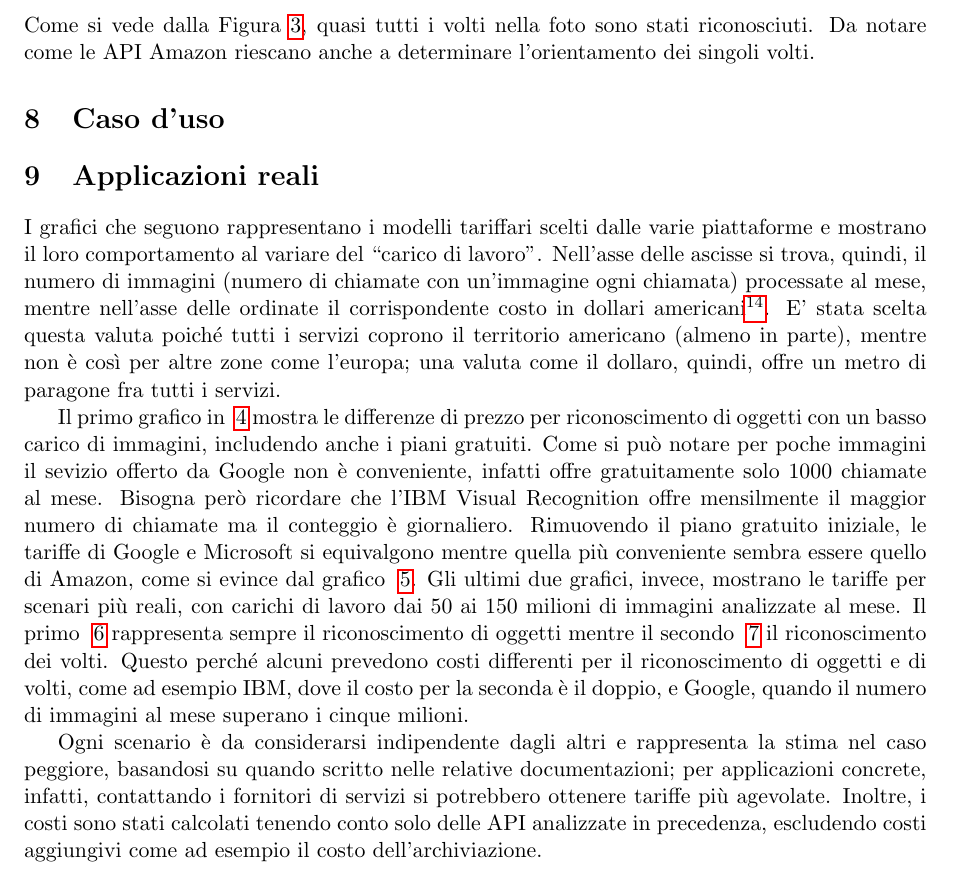
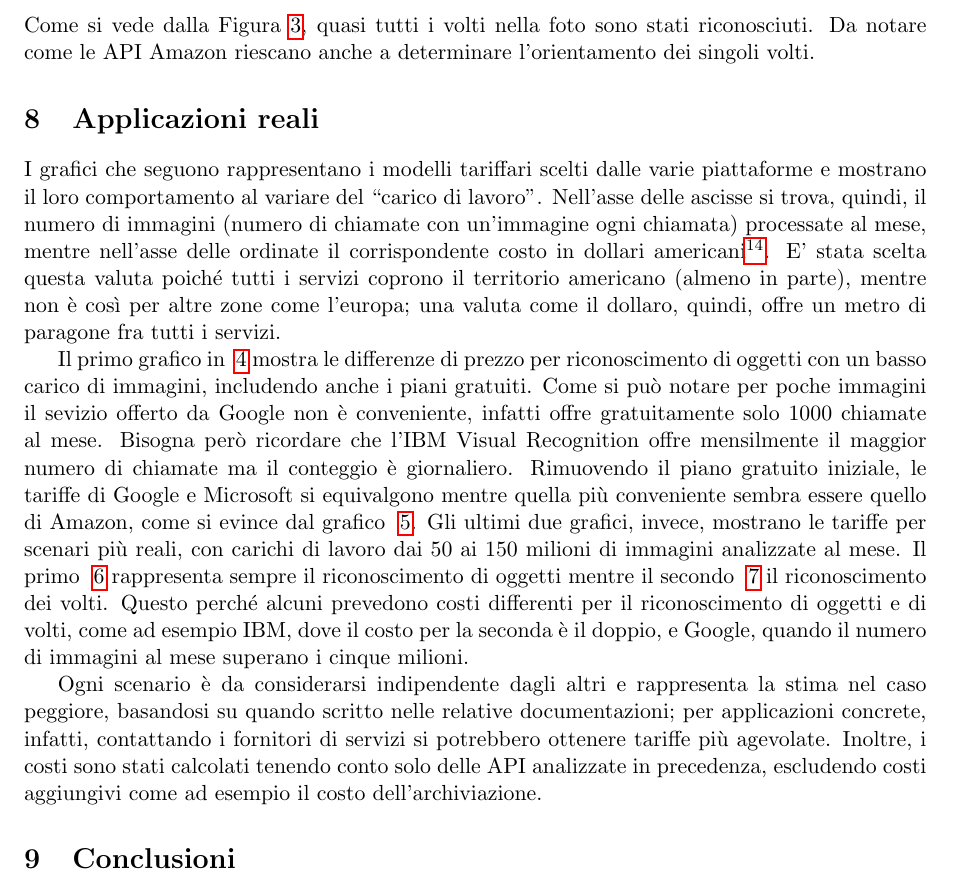
Before and after one commit to mromanelli9/ai-project, a LaTeX thesis (doc/latex/relazione.tex, which reads doc/latex/capitolo8.tex): part of page 15 of 20, cut so that both start at the same text. Compiled offline with pdfLaTeX.

Commit message:
rimosso capitolo caso d'uso

```diff
--- a/doc/latex/capitolo8.tex
+++ /dev/null
@@ -1,8 +0,0 @@
-% !TEX encoding = UTF-8
-% !TEX program = pdflatex
-% !TEX root = relazione.tex
-% !TeX spellcheck = it_IT
-
-% ESEMPI
-\section{Caso d'uso}\label{sec:caso-uso}
-% TODO
--- a/doc/latex/relazione.tex
+++ b/doc/latex/relazione.tex
@@ -135,9 +135,6 @@
 	% ESEMPI
 	\input{capitolo7.tex}
 
-	% CASO D'USO
-	\input{capitolo8.tex}
-
 	% APPLICAZIONI REALI
 	\input{capitolo9.tex}
 
```
Also changed, not shown: doc/relazione.pdf.
